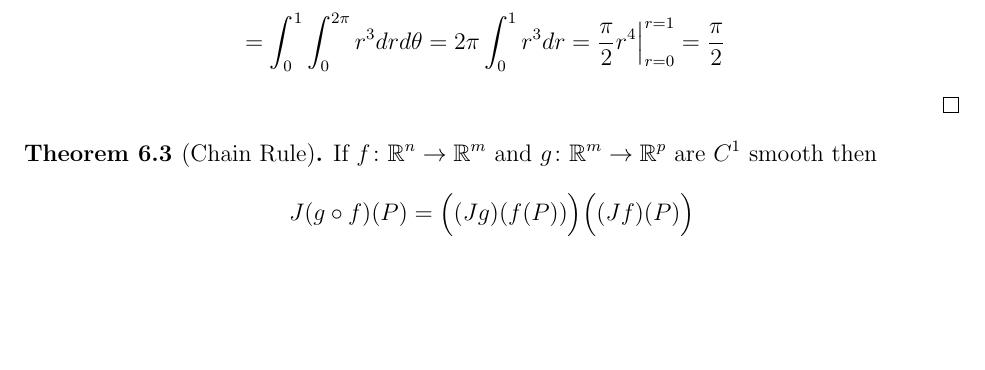
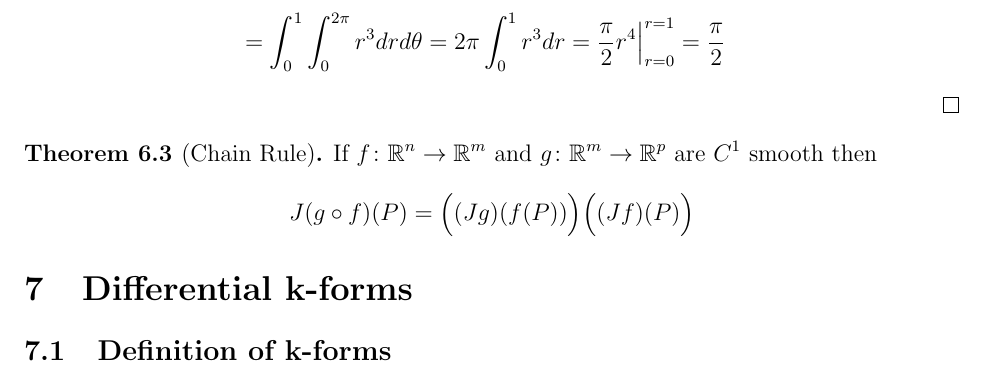
Before and after one commit to griffin-lora/Differential_Geometry_Notes, a LaTeX document (notes.tex, which reads k_forms.tex): part of page 14 of 14, cut so that both start at the same text, the shorter picture padded with empty space. Compiled offline with pdfLaTeX.

Commit message:
minor fixes

```diff
--- /dev/null
+++ b/k_forms.tex
@@ -0,0 +1,9 @@
+\documentclass[notes]{subfiles}
+
+\begin{document}
+
+\setcounter{section}{6}
+\section{Differential k-forms}
+\subsection{Definition of k-forms}
+
+\end{document}
```
Also changed, not shown: curves.tex (+1 -1 lines), determinants.tex (+1 -1 lines), notes.tex (+1 -0 lines), one_forms.tex (+1 -1 lines), top_dim_forms.tex (+1 -1 lines).
